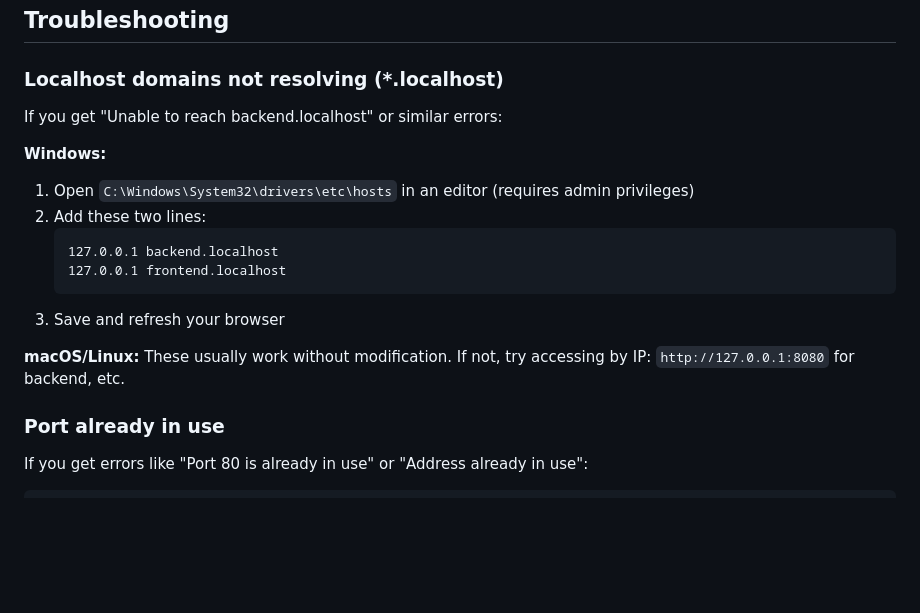
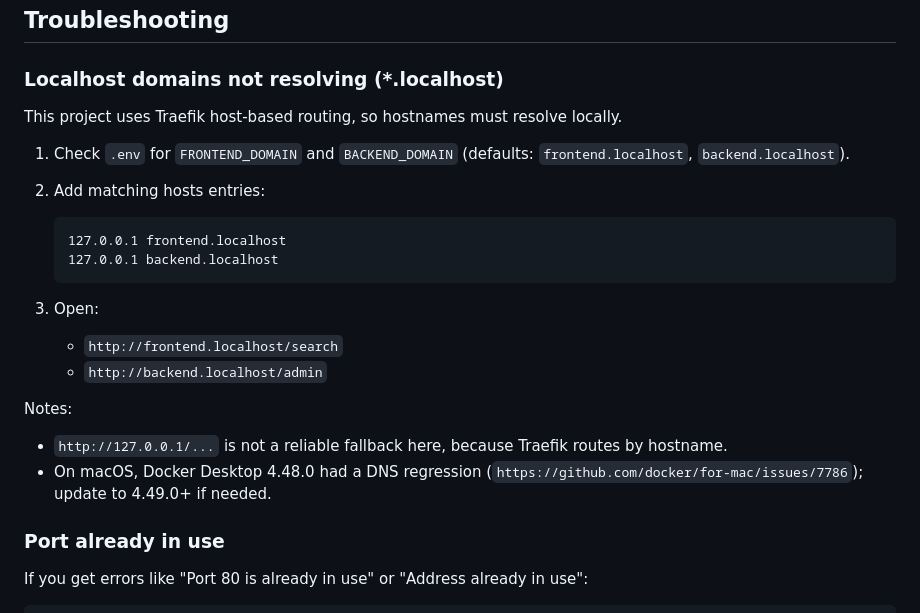
Before and after one commit to Softcom-Technologies-Organization/SenslerdeutschesWoerterbuch, a Markdown page: README.md, the part around the change. Drawn GitHub-style; blank space fills up the shorter version.

Commit message:
Update README.md to clarify localhost domain resolution and Traefik routing instructions

````diff
--- a/README.md
+++ b/README.md
@@ -70,18 +70,23 @@ To verify everything works, open **http://frontend.localhost/search** — you sh
 
 ### Localhost domains not resolving (*.localhost)
 
-If you get "Unable to reach backend.localhost" or similar errors:
+This project uses Traefik host-based routing, so hostnames must resolve locally.
 
-**Windows:**
-1. Open `C:\Windows\System32\drivers\etc\hosts` in an editor (requires admin privileges)
-2. Add these two lines:
+1. Check `.env` for `FRONTEND_DOMAIN` and `BACKEND_DOMAIN` (defaults: `frontend.localhost`, `backend.localhost`).
+2. Add matching hosts entries:
+
+   ```text
+   127.0.0.1 frontend.localhost
+   127.0.0.1 backend.localhost
    ```
-   127.0.0.1 backend.localhost
-   127.0.0.1 frontend.localhost
-   ```
-3. Save and refresh your browser
 
-**macOS/Linux:** These usually work without modification. If not, try accessing by IP: `http://127.0.0.1:8080` for backend, etc.
+3. Open:
+   - `http://frontend.localhost/search`
+   - `http://backend.localhost/admin`
+
+Notes:
+- `http://127.0.0.1/...` is not a reliable fallback here, because Traefik routes by hostname.
+- On macOS, Docker Desktop 4.48.0 had a DNS regression (`https://github.com/docker/for-mac/issues/7786`); update to 4.49.0+ if needed.
 
 ### Port already in use
 
````
